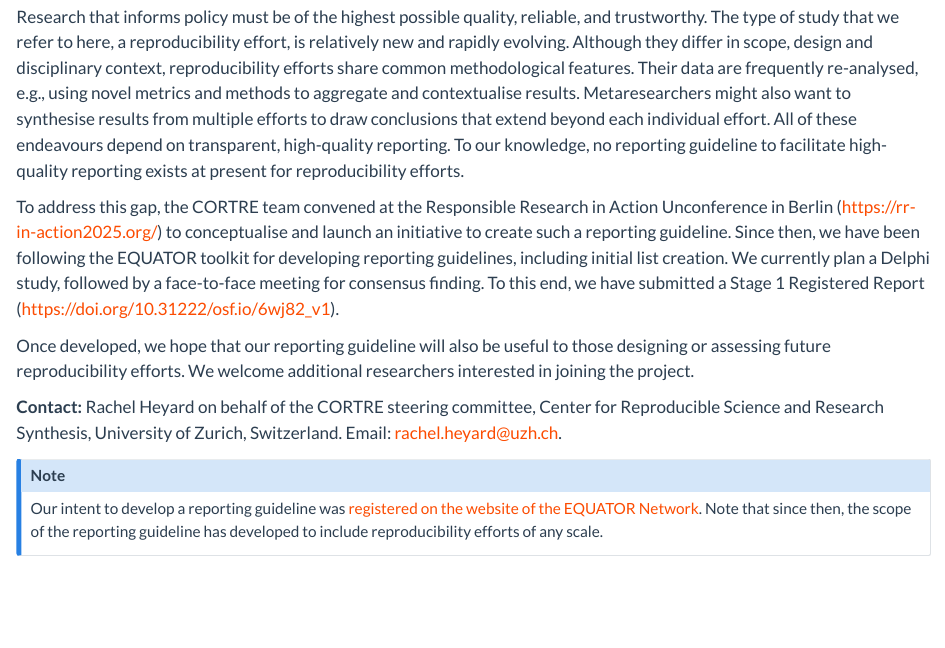
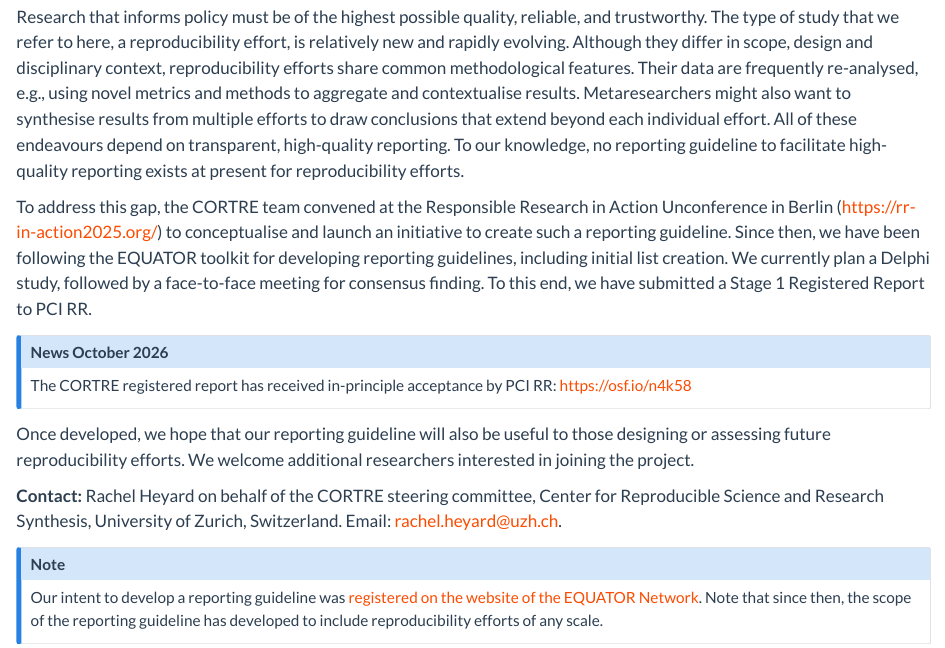
Before and after one commit to CORTRE/cortre.github.io, a Quarto document (index.qmd): the page in a window 1100 px wide, from 460 px down. Rendered offline with R 4.5, knitr and Pandoc in place of Quarto, with nearby package versions.

Commit message:
update website after IPA

```diff
--- a/index.qmd
+++ b/index.qmd
@@ -16,7 +16,12 @@ Reproducibility efforts investigate the reproducibility, replicability, robustne
 
 Research that informs policy must be of the highest possible quality, reliable, and trustworthy. The type of study that we refer to here, a reproducibility effort, is relatively new and rapidly evolving. Although they differ in scope, design and disciplinary context, reproducibility efforts share common methodological features. Their data are frequently re-analysed, e.g., using novel metrics and methods to aggregate and contextualise results. Metaresearchers might also want to synthesise results from multiple efforts to draw conclusions that extend beyond each individual effort. All of these endeavours depend on transparent, high-quality reporting. To our knowledge, no reporting guideline to facilitate high-quality reporting exists at present for reproducibility efforts.
 
-To address this gap, the CORTRE team convened at the Responsible Research in Action Unconference in Berlin (<https://rr-in-action2025.org/>{.external target="_blank"}) to conceptualise and launch an initiative to create such a reporting guideline. Since then, we have been following the EQUATOR toolkit for developing reporting guidelines, including initial list creation. We currently plan a Delphi study, followed by a face-to-face meeting for consensus finding. To this end, we have submitted a Stage 1 Registered Report (<https://doi.org/10.31222/osf.io/6wj82_v1>{.external target="_blank"}).
+To address this gap, the CORTRE team convened at the Responsible Research in Action Unconference in Berlin (<https://rr-in-action2025.org/>{.external target="_blank"}) to conceptualise and launch an initiative to create such a reporting guideline. Since then, we have been following the EQUATOR toolkit for developing reporting guidelines, including initial list creation. We currently plan a Delphi study, followed by a face-to-face meeting for consensus finding. To this end, we have submitted a Stage 1 Registered Report to PCI RR.
+
+::: {.callout-note icon=false}
+## News October 2026
+The CORTRE registered report has received in-principle acceptance by PCI RR: <https://osf.io/n4k58>{.external target="_blank"}
+:::
 
 
 Once developed, we hope that our reporting guideline will also be useful to those designing or assessing future reproducibility efforts. We welcome additional researchers interested in joining the project.
```
